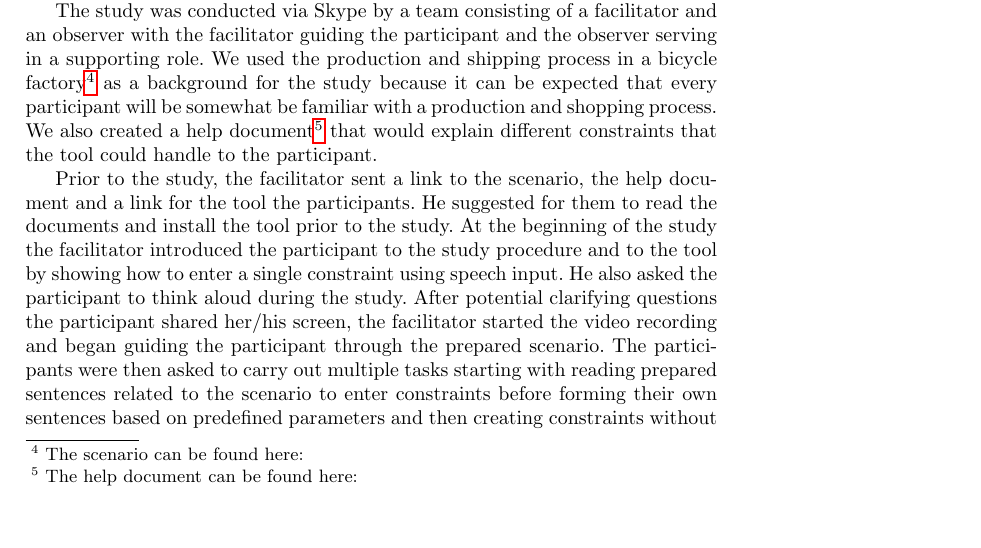
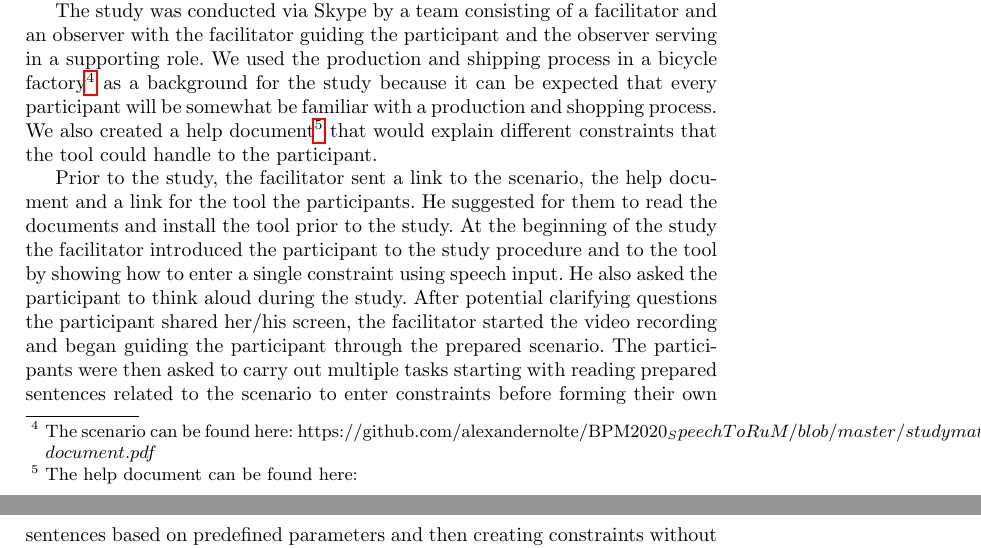
Before and after one commit to alexandernolte/BPM2020_SpeechToRuM, a LaTeX paper (main.tex, which reads sections/evaluation.tex): part of page 6 of 9 before the commit and two parts of pages 6 and 7 of 9 after it, the two joined at a grey line, cut so that both start at the same text, the shorter picture padded with empty space. Compiled offline with pdfLaTeX.

Commit message:
Updates from Overleaf

```diff
--- a/sections/evaluation.tex
+++ b/sections/evaluation.tex
@@ -7,7 +7,7 @@ In order to improve the current implementation and assess the overall feasibilit
 \label{sec:evaluation:setup}
 For our study we selected a total of eight participants (table \ref{tab:questionnaire}). We selected two participants that only had experience related to business process management (tier 1), two participants that had experience related to business process management and modeling temporal constraints (tier 2), two participants that had experience related to business process management and using DECLARE to model temporal constraints (tier 3) and two participants that had experience related to business process management and using a similar tool to model temporal constraints (tier 4). We chose this differentiation to gain insight about the usability of the tool for individuals with different levels of expertise and to assess potential issues and demands by individuals with different backgrounds.
 
-The study was conducted via Skype by a team consisting of a facilitator and an observer with the facilitator guiding the participant and the observer serving in a supporting role. We used the production and shipping process in a bicycle factory\footnote{The scenario can be found here: } as a background for the study because it can be expected that every participant will be somewhat be familiar with a production and shopping process. We also created a help document\footnote{The help document can be found here: } that would explain different constraints that the tool could handle to the participant.
+The study was conducted via Skype by a team consisting of a facilitator and an observer with the facilitator guiding the participant and the observer serving in a supporting role. We used the production and shipping process in a bicycle factory\footnote{The scenario can be found here: https://github.com/alexandernolte/BPM2020_SpeechToRuM/blob/master/study materials/help-document.pdf} as a background for the study because it can be expected that every participant will be somewhat be familiar with a production and shopping process. We also created a help document\footnote{The help document can be found here: } that would explain different constraints that the tool could handle to the participant.
 
 Prior to the study, the facilitator sent a link to the scenario, the help document and a link for the tool the participants. He suggested for them to read the documents and install the tool prior to the study. At the beginning of the study the facilitator introduced the participant to the study procedure and to the tool by showing how to enter a single constraint using speech input. He also asked the participant to think aloud during the study. After potential clarifying questions the participant shared her/his screen, the facilitator started the video recording and began guiding the participant through the prepared scenario. The participants were then asked to carry out multiple tasks starting with reading prepared sentences related to the scenario to enter constraints before forming their own sentences based on predefined parameters and then creating constraints without prior guidance. During this time facilitator and observer noted down any issues the participant mentioned or any situations that appeared as s/he had issues using the tool based on the usability heuristics by Nielsen \cite{nielsen1994enhancing}. At the end of the study the facilitator conducted a short follow-up interview focusing on clarifying questions about the observation or issues the participant had mentioned during the test. He also asked the participant about what s/he \textit{"liked about the tool"}, what s/he \textit{"wished would be different"} and \textit{"under which circumstances s/he would use the tool"}. After the study the participants were asked to complete a short post-questionnaire.
 
```
